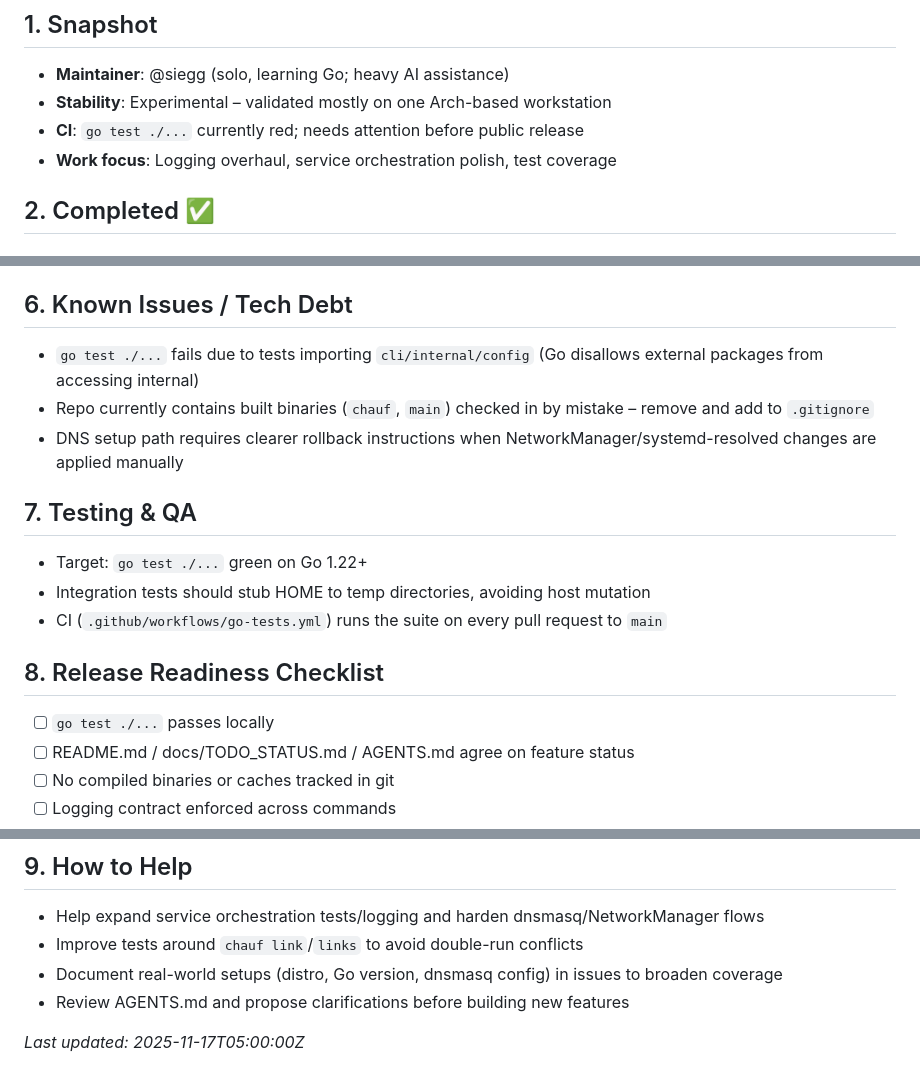
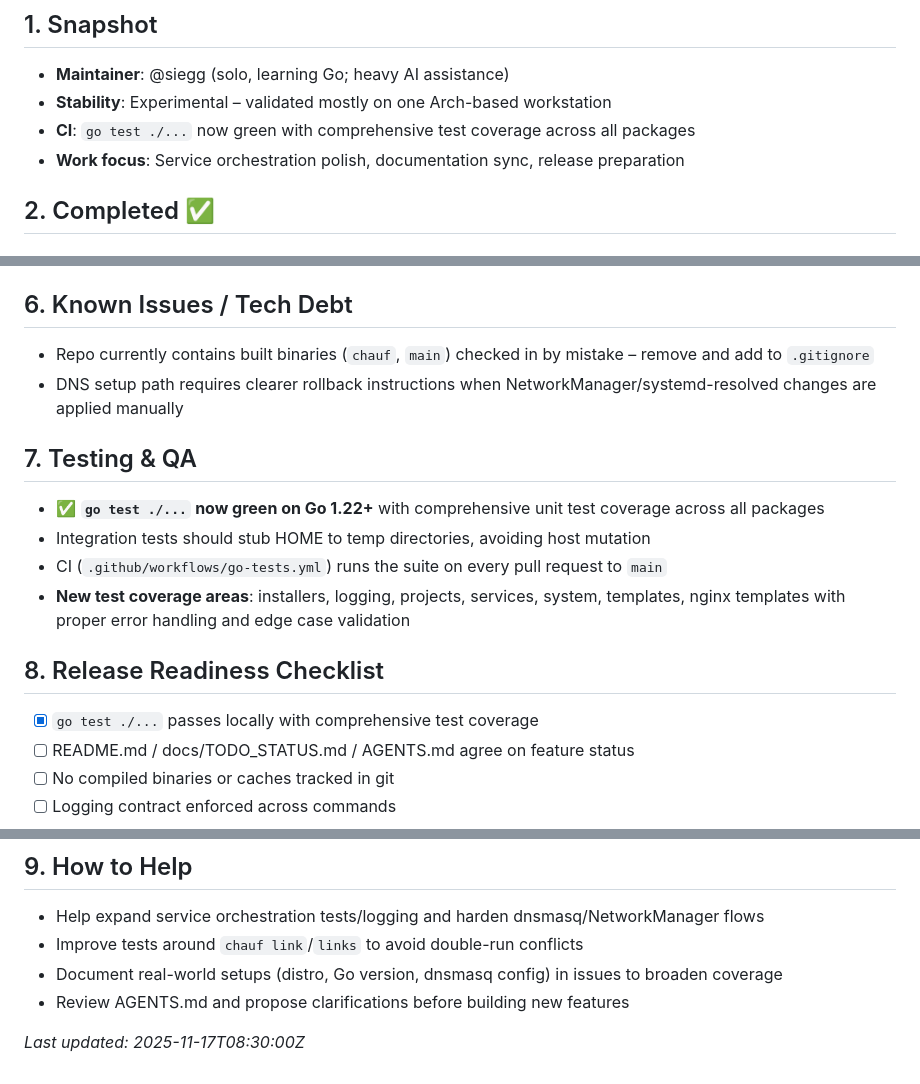
Before and after one commit to SIAJI-Labs/chauffeur, a Markdown page: docs/TODO_STATUS.md, 3 parts joined by grey strips. GitHub-like rendering.

Commit message:
docs: update status for restart command and test coverage
Update documentation to reflect completed restart command implementation
and comprehensive test coverage across all packages.

Changes:
- Mark service orchestration as fully complete with restart support
- Update CI status from red to green
- Document comprehensive test coverage achievements
- Add restart command to command reference table
- Update TODO_STATUS completion tracking and timestamps

```diff
--- a/docs/TODO_STATUS.md
+++ b/docs/TODO_STATUS.md
@@ -5,8 +5,8 @@ _A living status board for features, debt, and priorities. Keep this in sync wit
 ## 1. Snapshot
 - **Maintainer**: @siegg (solo, learning Go; heavy AI assistance)
 - **Stability**: Experimental – validated mostly on one Arch-based workstation
-- **CI**: `go test ./...` currently red; needs attention before public release
-- **Work focus**: Logging overhaul, service orchestration polish, test coverage
+- **CI**: `go test ./...` now green with comprehensive test coverage across all packages
+- **Work focus**: Service orchestration polish, documentation sync, release preparation
 
 ## 2. Completed ✅
 ### Workspace & Bootstrap
@@ -126,17 +127,17 @@ _A living status board for features, debt, and priorities. Keep this in sync wit
 - Build process preserves `/tmp/chauffeur-php-*/src/php-*/ext/gd/` for debugging
 
 ## 6. Known Issues / Tech Debt
-- `go test ./...` fails due to tests importing `cli/internal/config` (Go disallows external packages from accessing internal)
 - Repo currently contains built binaries (`chauf`, `main`) checked in by mistake – remove and add to `.gitignore`
 - DNS setup path requires clearer rollback instructions when NetworkManager/systemd-resolved changes are applied manually
 
 ## 7. Testing & QA
-- Target: `go test ./...` green on Go 1.22+
+- ✅ **`go test ./...` now green on Go 1.22+** with comprehensive unit test coverage across all packages
 - Integration tests should stub HOME to temp directories, avoiding host mutation
 - CI (`.github/workflows/go-tests.yml`) runs the suite on every pull request to `main`
+- **New test coverage areas**: installers, logging, projects, services, system, templates, nginx templates with proper error handling and edge case validation
 
 ## 8. Release Readiness Checklist
-- [ ] `go test ./...` passes locally
+- [x] `go test ./...` passes locally with comprehensive test coverage
 - [ ] README.md / docs/TODO_STATUS.md / AGENTS.md agree on feature status
 - [ ] No compiled binaries or caches tracked in git
 - [ ] Logging contract enforced across commands
@@ -149,4 +150,4 @@ _A living status board for features, debt, and priorities. Keep this in sync wit
 - Document real-world setups (distro, Go version, dnsmasq config) in issues to broaden coverage
 - Review AGENTS.md and propose clarifications before building new features
 
-_Last updated: 2025-11-17T05:00:00Z_
+_Last updated: 2025-11-17T08:30:00Z_
```
Also changed, not shown: other parts of docs/TODO_STATUS.md (+1 -0 lines), README.md (+4 -3 lines).
